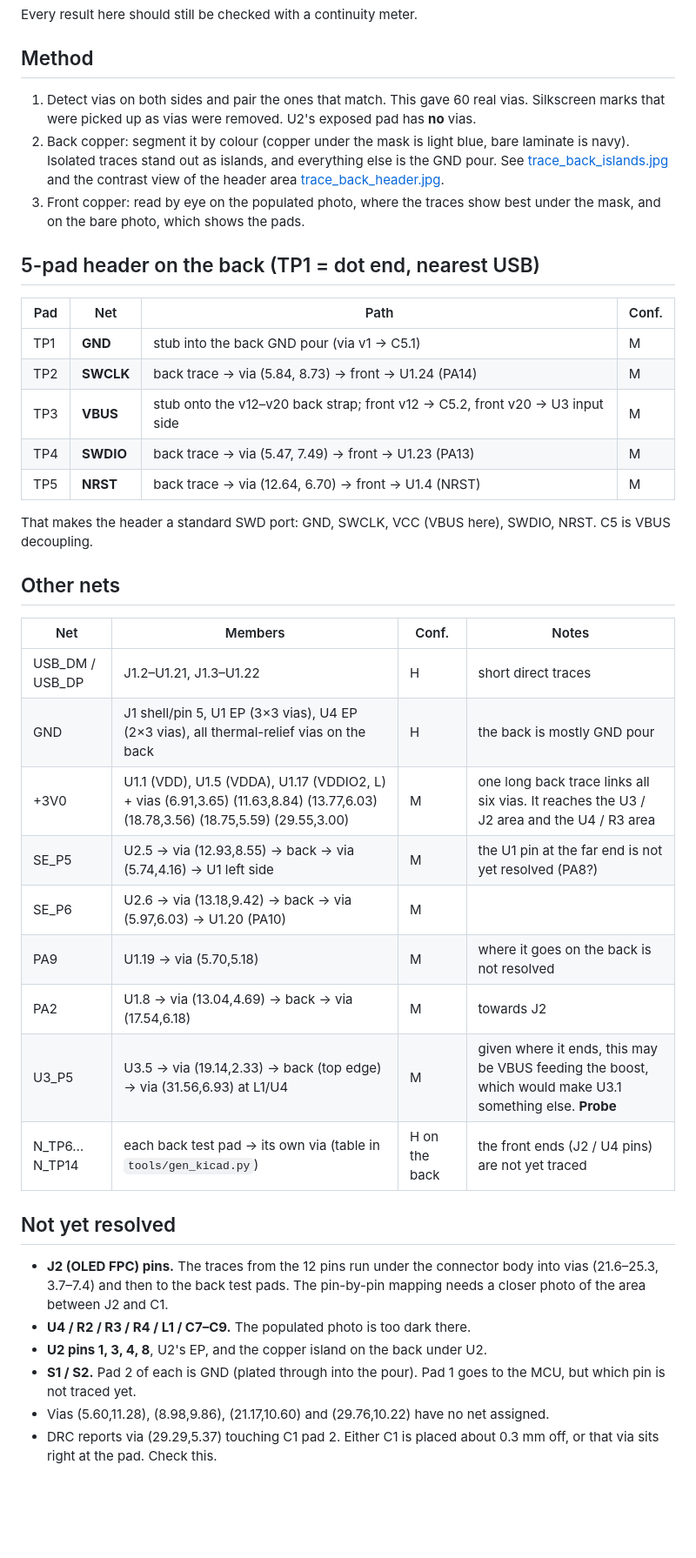
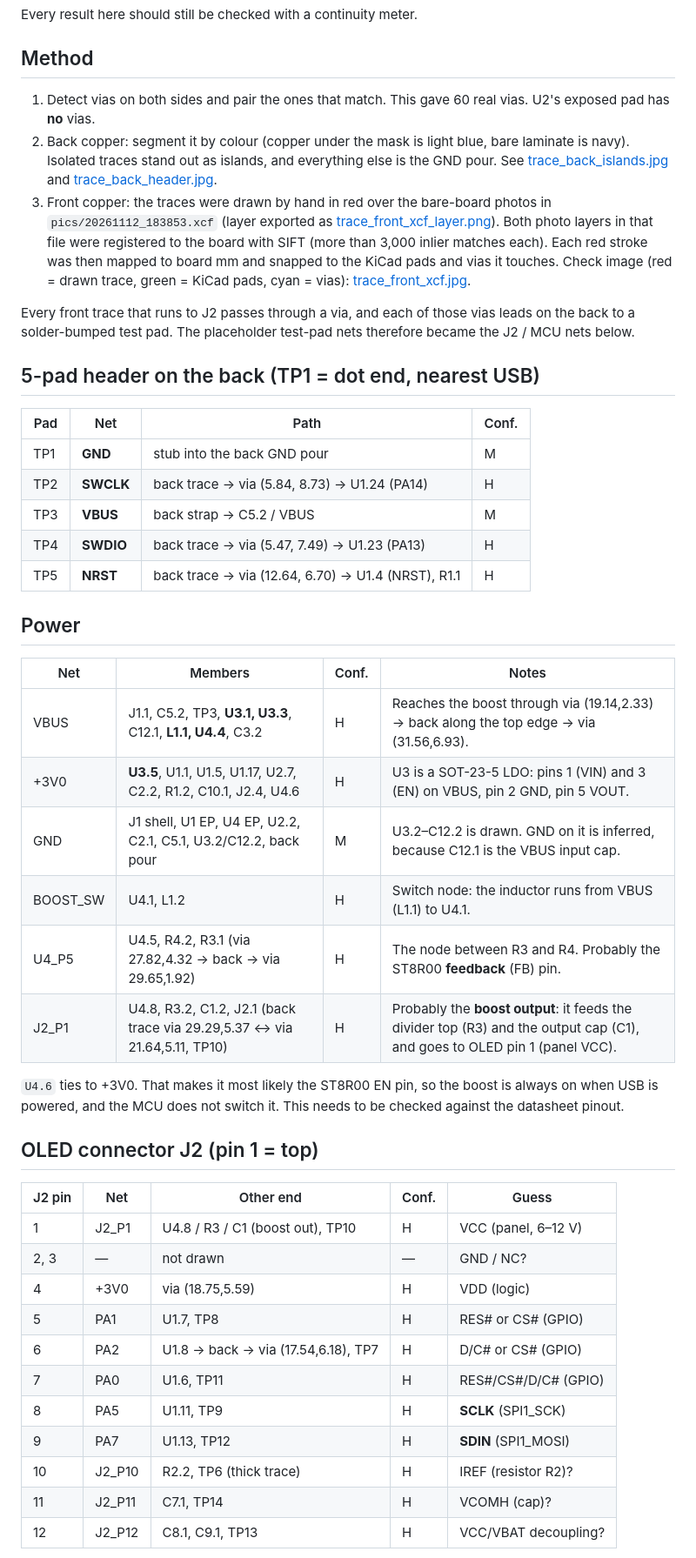
Before and after one commit to KarpelesLab/ledger_nano_s_re, a Markdown page: docs/tracing.md, the part around one of its changes. Shown at 87% size. Drawn GitHub-style; blank space fills up the shorter version.

```diff
--- a/docs/tracing.md
+++ b/docs/tracing.md
@@ -13,55 +13,63 @@ Every result here should still be checked with a continuity meter.
 ## Method
 
 1. Detect vias on both sides and pair the ones that match. This gave 60 real
-   vias. Silkscreen marks that were picked up as vias were removed. U2's
-   exposed pad has **no** vias.
+   vias. U2's exposed pad has **no** vias.
 2. Back copper: segment it by colour (copper under the mask is light blue,
    bare laminate is navy). Isolated traces stand out as islands, and
    everything else is the GND pour. See
-   [trace_back_islands.jpg](img/trace_back_islands.jpg) and the contrast
-   view of the header area
+   [trace_back_islands.jpg](img/trace_back_islands.jpg) and
    [trace_back_header.jpg](img/trace_back_header.jpg).
-3. Front copper: read by eye on the populated photo, where the traces
-   show best under the mask, and on the bare photo, which shows the pads.
+3. Front copper: the traces were drawn by hand in red over the bare-board
+   photos in `pics/20261112_183853.xcf` (layer exported as
+   [trace_front_xcf_layer.png](img/trace_front_xcf_layer.png)). Both photo
+   layers in that file were registered to the board with SIFT (more than
+   3,000 inlier matches each). Each red stroke was then mapped to board mm
+   and snapped to the KiCad pads and vias it touches. Check image (red =
+   drawn trace, green = KiCad pads, cyan = vias):
+   [trace_front_xcf.jpg](img/trace_front_xcf.jpg).
+
+Every front trace that runs to J2 passes through a via, and each of those
+vias leads on the back to a solder-bumped test pad. The placeholder test-pad
+nets therefore became the J2 / MCU nets below.
 
 ## 5-pad header on the back (TP1 = dot end, nearest USB)
 
 | Pad | Net | Path | Conf. |
 |-----|-----|------|-------|
-| TP1 | **GND** | stub into the back GND pour (via v1 → C5.1) | M |
-| TP2 | **SWCLK** | back trace → via (5.84, 8.73) → front → U1.24 (PA14) | M |
-| TP3 | **VBUS** | stub onto the v12–v20 back strap; front v12 → C5.2, front v20 → U3 input side | M |
-| TP4 | **SWDIO** | back trace → via (5.47, 7.49) → front → U1.23 (PA13) | M |
-| TP5 | **NRST** | back trace → via (12.64, 6.70) → front → U1.4 (NRST) | M |
+| TP1 | **GND** | stub into the back GND pour | M |
+| TP2 | **SWCLK** | back trace → via (5.84, 8.73) → U1.24 (PA14) | H |
+| TP3 | **VBUS** | back strap → C5.2 / VBUS | M |
+| TP4 | **SWDIO** | back trace → via (5.47, 7.49) → U1.23 (PA13) | H |
+| TP5 | **NRST** | back trace → via (12.64, 6.70) → U1.4 (NRST), R1.1 | H |
 
-That makes the header a standard SWD port: GND, SWCLK, VCC (VBUS here),
-SWDIO, NRST. C5 is VBUS decoupling.
-
-## Other nets
+## Power
 
 | Net | Members | Conf. | Notes |
 |-----|---------|-------|-------|
-| USB_DM / USB_DP | J1.2–U1.21, J1.3–U1.22 | H | short direct traces |
-| GND | J1 shell/pin 5, U1 EP (3×3 vias), U4 EP (2×3 vias), all thermal-relief vias on the back | H | the back is mostly GND pour |
-| +3V0 | U1.1 (VDD), U1.5 (VDDA), U1.17 (VDDIO2, L) + vias (6.91,3.65) (11.63,8.84) (13.77,6.03) (18.78,3.56) (18.75,5.59) (29.55,3.00) | M | one long back trace links all six vias. It reaches the U3 / J2 area and the U4 / R3 area |
-| SE_P5 | U2.5 → via (12.93,8.55) → back → via (5.74,4.16) → U1 left side | M | the U1 pin at the far end is not yet resolved (PA8?) |
-| SE_P6 | U2.6 → via (13.18,9.42) → back → via (5.97,6.03) → U1.20 (PA10) | M | |
-| PA9 | U1.19 → via (5.70,5.18) | M | where it goes on the back is not resolved |
-| PA2 | U1.8 → via (13.04,4.69) → back → via (17.54,6.18) | M | towards J2 |
-| U3_P5 | U3.5 → via (19.14,2.33) → back (top edge) → via (31.56,6.93) at L1/U4 | M | given where it ends, this may be VBUS feeding the boost, which would make U3.1 something else. **Probe** |
-| N_TP6…N_TP14 | each back test pad → its own via (table in `tools/gen_kicad.py`) | H on the back | the front ends (J2 / U4 pins) are not yet traced |
+| VBUS | J1.1, C5.2, TP3, **U3.1, U3.3**, C12.1, **L1.1, U4.4**, C3.2 | H | Reaches the boost through via (19.14,2.33) → back along the top edge → via (31.56,6.93). |
+| +3V0 | **U3.5**, U1.1, U1.5, U1.17, U2.7, C2.2, R1.2, C10.1, J2.4, U4.6 | H | U3 is a SOT-23-5 LDO: pins 1 (VIN) and 3 (EN) on VBUS, pin 2 GND, pin 5 VOUT. |
+| GND | J1 shell, U1 EP, U4 EP, U2.2, C2.1, C5.1, U3.2/C12.2, back pour | M | U3.2–C12.2 is drawn. GND on it is inferred, because C12.1 is the VBUS input cap. |
+| BOOST_SW | U4.1, L1.2 | H | Switch node: the inductor runs from VBUS (L1.1) to U4.1. |
+| U4_P5 | U4.5, R4.2, R3.1 (via 27.82,4.32 → back → via 29.65,1.92) | H | The node between R3 and R4. Probably the ST8R00 **feedback** (FB) pin. |
+| J2_P1 | U4.8, R3.2, C1.2, J2.1 (back trace via 29.29,5.37 ↔ via 21.64,5.11, TP10) | H | Probably the **boost output**: it feeds the divider top (R3) and the output cap (C1), and goes to OLED pin 1 (panel VCC). |
 
-## Not yet resolved
+`U4.6` ties to +3V0. That makes it most likely the ST8R00 EN pin, so the
+boost is always on when USB is powered, and the MCU does not switch it. This
+needs to be checked against the datasheet pinout.
 
-- **J2 (OLED FPC) pins.** The traces from the 12 pins run under the
-  connector body into vias (21.6–25.3, 3.7–7.4) and then to the back test
-  pads. The pin-by-pin mapping needs a closer photo of the area between J2
-  and C1.
-- **U4 / R2 / R3 / R4 / L1 / C7–C9.** The populated photo is too dark there.
-- **U2 pins 1, 3, 4, 8**, U2's EP, and the copper island on the back under U2.
-- **S1 / S2.** Pad 2 of each is GND (plated through into the pour). Pad 1
-  goes to the MCU, but which pin is not traced yet.
-- Vias (5.60,11.28), (8.98,9.86), (21.17,10.60) and (29.76,10.22) have no
-  net assigned.
-- DRC reports via (29.29,5.37) touching C1 pad 2. Either C1 is placed about
-  0.3 mm off, or that via sits right at the pad. Check this.
+## OLED connector J2 (pin 1 = top)
+
+| J2 pin | Net | Other end | Conf. | Guess |
+|--------|-----|-----------|-------|-------|
+| 1 | J2_P1 | U4.8 / R3 / C1 (boost out), TP10 | H | VCC (panel, 6–12 V) |
+| 2, 3 | — | not drawn | — | GND / NC? |
+| 4 | +3V0 | via (18.75,5.59) | H | VDD (logic) |
+| 5 | PA1 | U1.7, TP8 | H | RES# or CS# (GPIO) |
+| 6 | PA2 | U1.8 → back → via (17.54,6.18), TP7 | H | D/C# or CS# (GPIO) |
+| 7 | PA0 | U1.6, TP11 | H | RES#/CS#/D/C# (GPIO) |
+| 8 | PA5 | U1.11, TP9 | H | **SCLK** (SPI1_SCK) |
+| 9 | PA7 | U1.13, TP12 | H | **SDIN** (SPI1_MOSI) |
+| 10 | J2_P10 | R2.2, TP6 (thick trace) | H | IREF (resistor R2)? |
+| 11 | J2_P11 | C7.1, TP14 | H | VCOMH (cap)? |
+| 12 | J2_P12 | C8.1, C9.1, TP13 | H | VCC/VBAT decoupling? |
+
```
Also changed, not shown: other parts of docs/tracing.md (+39 -0 lines), README.md (+23 -18 lines), docs/kicad.md (+11 -6 lines), docs/img/trace_front_xcf.jpg (added), docs/img/trace_front_xcf_layer.png (added), 6 other files.
